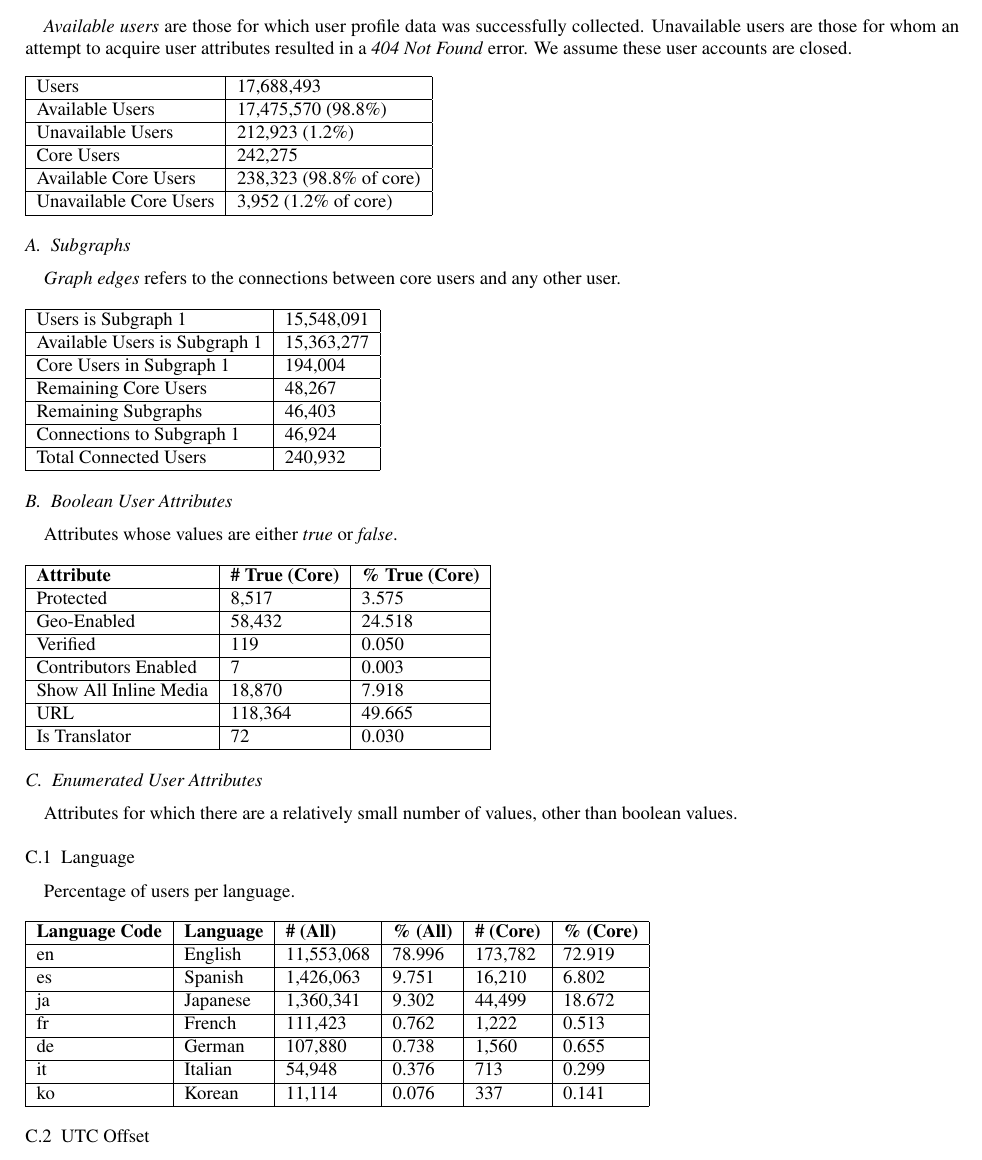
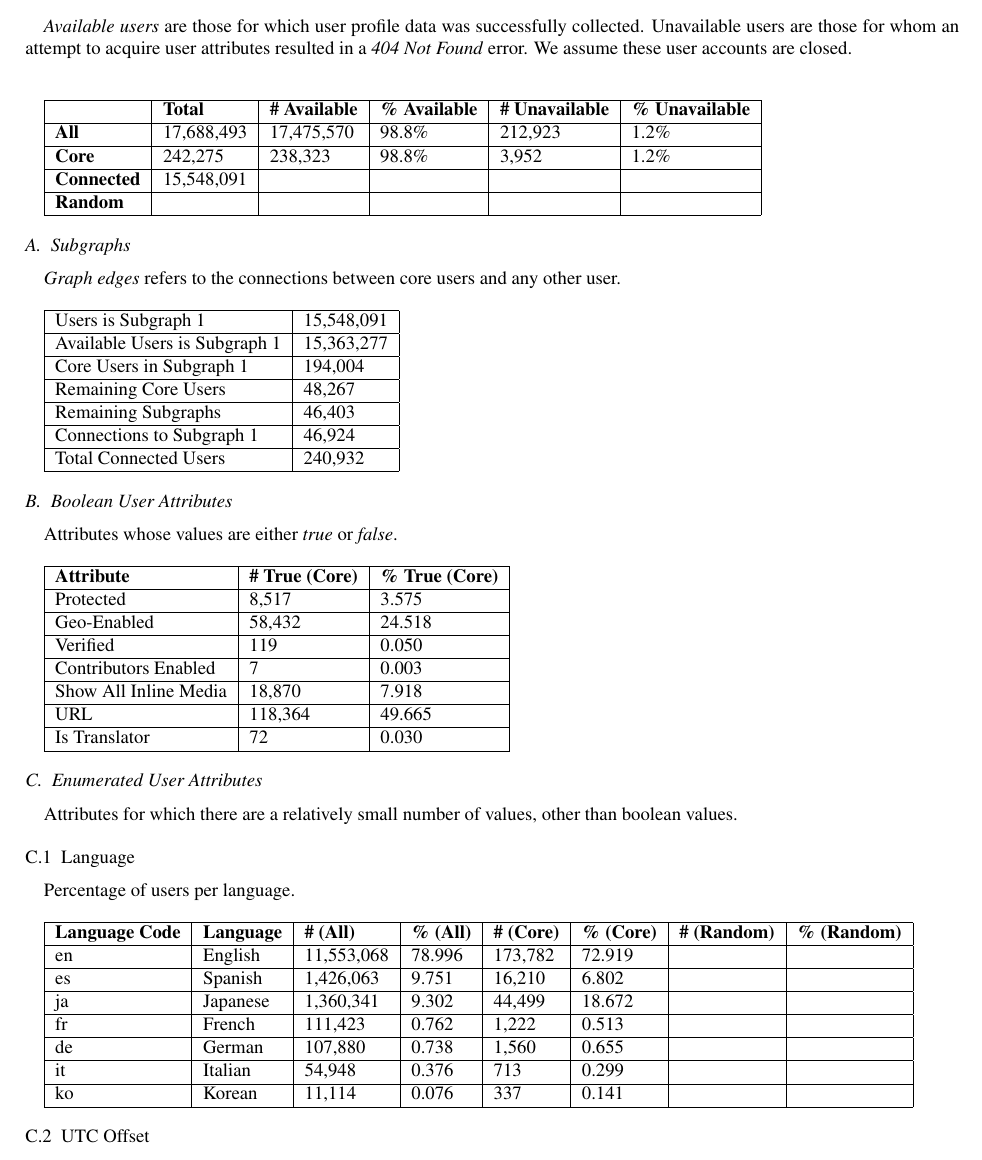
Before and after one commit to zephron/Twitter, a LaTeX paper (tech-report/report.tex, which reads tech-report/dataset-profile.tex): part of page 5 of 10, cut so that both start at the same text. Compiled offline with pdfLaTeX.

Commit message:
Made data tables better.

```diff
--- a/tech-report/dataset-profile.tex
+++ b/tech-report/dataset-profile.tex
@@ -1,17 +1,18 @@
 
 \textit{Available users} are those for which user profile data was successfully collected.  Unavailable users are those for whom an attempt to acquire user attributes resulted in a \textit{404 Not Found} error.  We assume these user accounts are closed.\\
-\begin{tabular}[t]{| l | l |}
+
+\begin{tabular}[t]{| l | l | l | l | l | l |}
 \hline
-Users & 17,688,493  \\ \hline
-Available Users & 17,475,570 (98.8\%) \\ \hline
-Unavailable Users & 212,923 (1.2\%) \\ \hline
-Core Users & 242,275 \\ \hline
-Available Core Users & 238,323 (98.8\% of core) \\ \hline
-Unavailable Core Users & 3,952 (1.2\% of core) \\ \hline
+& \textbf{Total} & \textbf{\# Available} & \textbf{\% Available} & \textbf{\# Unavailable} & \textbf{\% Unavailable} \\ \hline
+\textbf{All} & 17,688,493 & 17,475,570 & 98.8\% & 212,923 & 1.2\% \\ \hline
+\textbf{Core} & 242,275 & 238,323 & 98.8\% & 3,952 & 1.2\% \\ \hline
+\textbf{Connected} & 15,548,091 & & & & \\ \hline
+\textbf{Random} & & & & & \\ \hline
 \end{tabular}
 
 \subsection{Subgraphs}
-\textit{Graph edges} refers to the connections between core users and any other user.\\\\
+\textit{Graph edges} refers to the connections between core users and any other user.\\
+
 \begin{tabular}{| l | l | }
 \hline
 Users is Subgraph 1 & 15,548,091 \\ \hline
@@ -24,7 +25,8 @@ Total Connected Users & 240,932 \\ \hline
 \end{tabular}
 
 \subsection{Boolean User Attributes}
-Attributes whose values are either \textit{true} or \textit{false}.\\\\
+Attributes whose values are either \textit{true} or \textit{false}.\\
+
 \begin{tabular}{| l | l | l |}
 \hline
 \textbf{Attribute} & \textbf{\# True (Core)} & \textbf{\% True (Core)} \\ \hline
@@ -40,17 +42,18 @@ Is Translator & 72 & 0.030 \\ \hline
 \subsection{Enumerated User Attributes}
 Attributes for which there are a relatively small number of values, other than boolean values.
 \subsubsection{Language}
-Percentage of users per language.\\\\
-\begin{tabular}{| l | l | l | l | l | l | }
+Percentage of users per language.\\
+
+\begin{tabular}{| l | l | l | l | l | l | l | l |}
 \hline
-\textbf{Language Code} & \textbf{Language} & \textbf{\# (All)}  & \textbf{\% (All)} & \textbf{\# (Core)}  & \textbf{\% (Core)} \\ \hline
-en & English & 11,553,068 & 78.996 & 173,782 & 72.919 \\ \hline
-es & Spanish & 1,426,063 & 9.751 & 16,210 & 6.802 \\ \hline
-ja & Japanese & 1,360,341 & 9.302 & 44,499 & 18.672 \\ \hline
-fr & French & 111,423 & 0.762 & 1,222 & 0.513 \\ \hline
-de & German & 107,880 & 0.738 & 1,560 & 0.655 \\ \hline
-it & Italian & 54,948 & 0.376 & 713 & 0.299 \\ \hline
-ko & Korean & 11,114 & 0.076 & 337 & 0.141 \\ \hline
+\textbf{Language Code} & \textbf{Language} & \textbf{\# (All)}  & \textbf{\% (All)} & \textbf{\# (Core)}  & \textbf{\% (Core)} & \textbf{\# (Random)} & \textbf{\% (Random)} \\ \hline
+en & English & 11,553,068 & 78.996 & 173,782 & 72.919 & & \\ \hline
+es & Spanish & 1,426,063 & 9.751 & 16,210 & 6.802 & & \\ \hline
+ja & Japanese & 1,360,341 & 9.302 & 44,499 & 18.672 & & \\ \hline
+fr & French & 111,423 & 0.762 & 1,222 & 0.513 & & \\ \hline
+de & German & 107,880 & 0.738 & 1,560 & 0.655 & & \\ \hline
+it & Italian & 54,948 & 0.376 & 713 & 0.299 & & \\ \hline
+ko & Korean & 11,114 & 0.076 & 337 & 0.141 & & \\ \hline
 \end{tabular}
 
 \subsubsection{UTC Offset}
--- a/tech-report/report.tex
+++ b/tech-report/report.tex
@@ -7,6 +7,7 @@
 \usepackage[utf8]{inputenc}
 \usepackage{graphicx}
 \usepackage{subfigure}
+\usepackage{url}
 \def\BibTeX{{\rm B\kern-.05em{\sc i\kern-.025em b}\kern-.08em
     T\kern-.1667em\lower.7ex\hbox{E}\kern-.125emX}}
 
```
